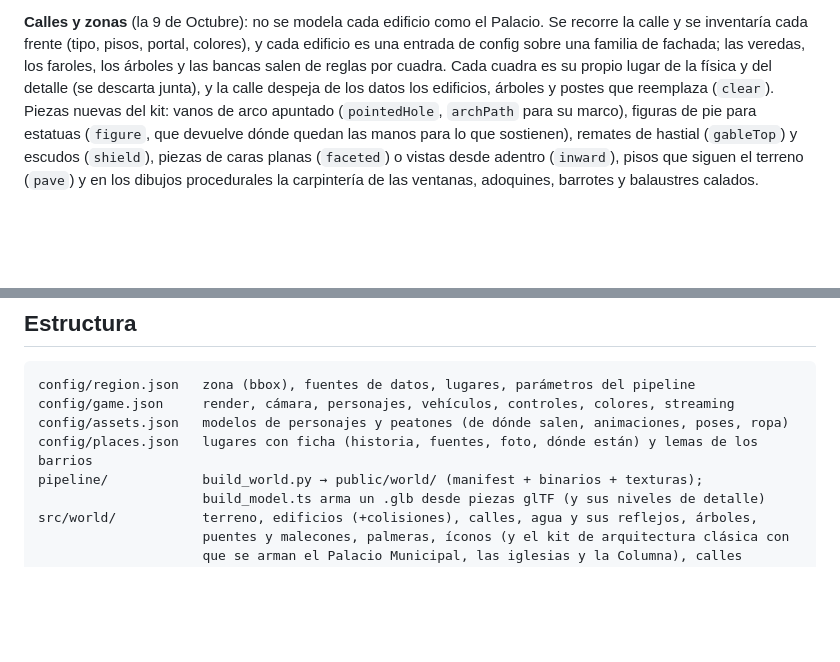
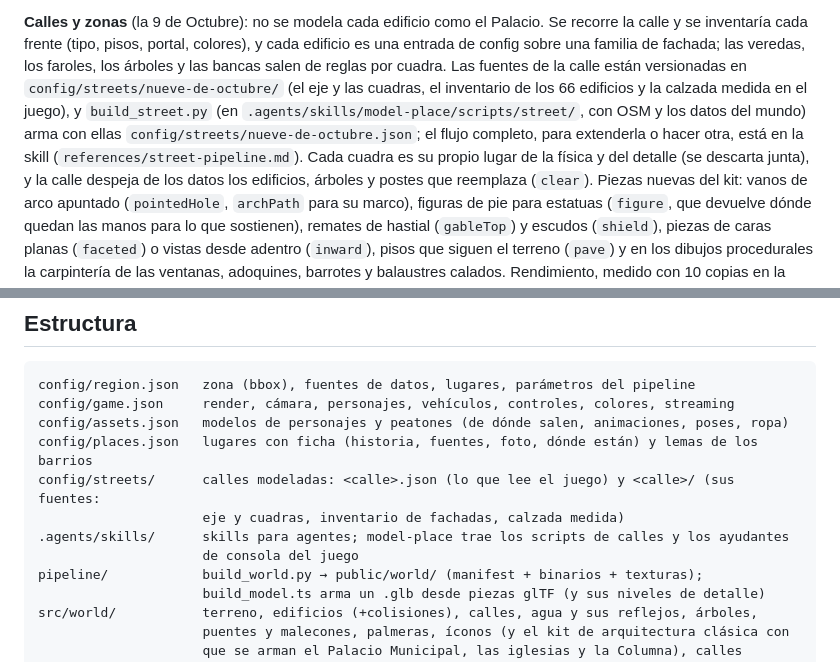
Before and after one commit to Javiervinus/kuntur3d, a Markdown page: README.md, 2 parts joined by grey strips. Drawn GitHub-style; blank space fills up the shorter version.

Commit message:
docs(readme): document the street sources and the model-place scripts

```diff
--- a/README.md
+++ b/README.md
@@ -616,7 +616,11 @@ Biblioteca, Correos…). El procedimiento completo, de la investigación a la me
 **Calles y zonas** (la 9 de Octubre): no se modela cada edificio como el Palacio. Se recorre la
 calle y se inventaría cada frente (tipo, pisos, portal, colores), y cada edificio es una
 entrada de config sobre una familia de fachada; las veredas, los faroles, los árboles y las
-bancas salen de reglas por cuadra. Cada cuadra es su propio lugar de la física y del detalle
+bancas salen de reglas por cuadra. Las fuentes de la calle están versionadas en
+`config/streets/nueve-de-octubre/` (el eje y las cuadras, el inventario de los 66 edificios y la
+calzada medida en el juego), y `build_street.py` (en `.agents/skills/model-place/scripts/street/`,
+con OSM y los datos del mundo) arma con ellas `config/streets/nueve-de-octubre.json`; el flujo
+completo, para extenderla o hacer otra, está en la skill (`references/street-pipeline.md`). Cada cuadra es su propio lugar de la física y del detalle
 (se descarta junta), y la calle despeja de los datos los edificios, árboles y postes que
 reemplaza (`clear`). Piezas nuevas del kit: vanos de arco apuntado (`pointedHole`, `archPath`
 para su marco), figuras de pie para estatuas (`figure`, que devuelve dónde quedan las manos
@@ -784,6 +788,10 @@ config/region.json   zona (bbox), fuentes de datos, lugares, parámetros del pip
 config/game.json     render, cámara, personajes, vehículos, controles, colores, streaming
 config/assets.json   modelos de personajes y peatones (de dónde salen, animaciones, poses, ropa)
 config/places.json   lugares con ficha (historia, fuentes, foto, dónde están) y lemas de los barrios
+config/streets/      calles modeladas: <calle>.json (lo que lee el juego) y <calle>/ (sus fuentes:
+                     eje y cuadras, inventario de fachadas, calzada medida)
+.agents/skills/      skills para agentes; model-place trae los scripts de calles y los ayudantes
+                     de consola del juego
 pipeline/            build_world.py → public/world/ (manifest + binarios + texturas);
                      build_model.ts arma un .glb desde piezas glTF (y sus niveles de detalle)
 src/world/           terreno, edificios (+colisiones), calles, agua y sus reflejos, árboles,
```
